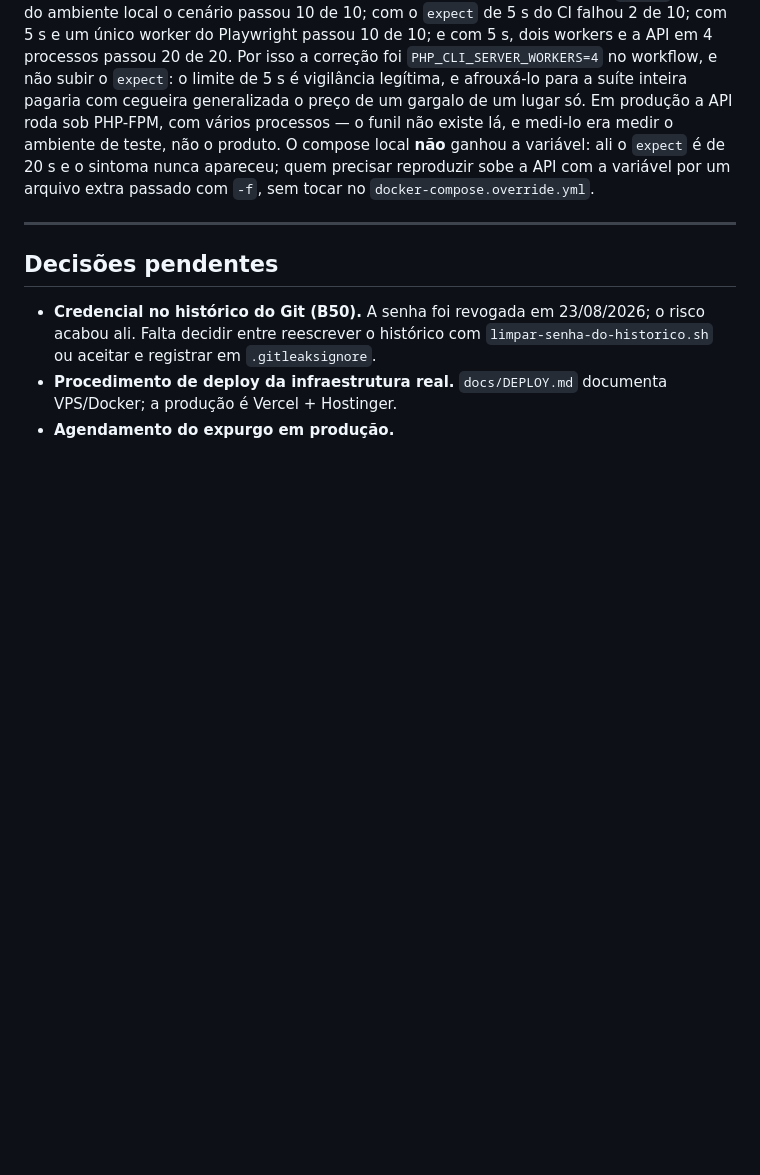
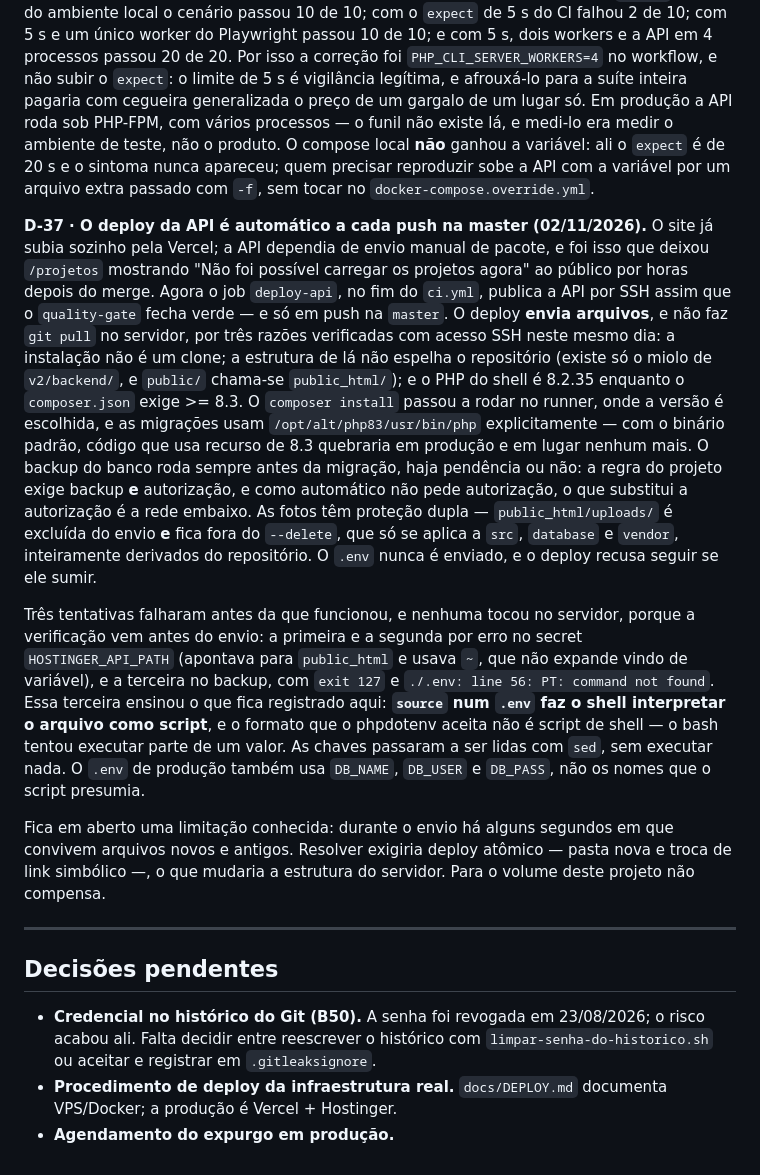
Before and after one commit to GustavoHSMachado/Portifolio, a Markdown page: .ai/decisoes.md, the part around the change. Drawn GitHub-style; blank space fills up the shorter version.

Commit message:
docs: registra o deploy automatico da API em .ai
D-37 descreve o desenho e o porque de cada escolha: envio de arquivos em vez
de git pull (a instalacao nao e clone, a estrutura nao espelha o repositorio
e o PHP do shell e 8.2), composer no runner, backup antes de toda migracao,
protecao dupla das fotos e o .env fora do envio.

Registra tambem as tres tentativas que falharam antes da que funcionou, e o
que a ultima ensinou: `source` num .env faz o shell interpretar o arquivo
como script, e o formato do phpdotenv nao e script de shell.

Em estado.md: a publicacao agora e automatica nos dois lados, a pendencia do
"procedimento de deploy para a infraestrutura real" esta resolvida, e o risco
das fotos ganhou a ressalva de que a protecao vale para o envio, nao para a
falta de backup.

Co-Authored-By: Claude Opus 5 <noreply@anthropic.com>

```diff
--- a/.ai/decisoes.md
+++ b/.ai/decisoes.md
@@ -283,6 +283,43 @@ ali o `expect` é de 20 s e o sintoma nunca apareceu; quem precisar reproduzir
 sobe a API com a variável por um arquivo extra passado com `-f`, sem tocar no
 `docker-compose.override.yml`.
 
+
+**D-37 · O deploy da API é automático a cada push na master (02/11/2026).**
+O site já subia sozinho pela Vercel; a API dependia de envio manual de pacote,
+e foi isso que deixou `/projetos` mostrando "Não foi possível carregar os
+projetos agora" ao público por horas depois do merge. Agora o job `deploy-api`,
+no fim do `ci.yml`, publica a API por SSH assim que o `quality-gate` fecha
+verde — e só em push na `master`. O deploy **envia arquivos**, e não faz
+`git pull` no servidor, por três razões verificadas com acesso SSH neste mesmo
+dia: a instalação não é um clone; a estrutura de lá não espelha o repositório
+(existe só o miolo de `v2/backend/`, e `public/` chama-se `public_html/`); e o
+PHP do shell é 8.2.35 enquanto o `composer.json` exige >= 8.3. O `composer
+install` passou a rodar no runner, onde a versão é escolhida, e as migrações
+usam `/opt/alt/php83/usr/bin/php` explicitamente — com o binário padrão, código
+que usa recurso de 8.3 quebraria em produção e em lugar nenhum mais. O backup
+do banco roda sempre antes da migração, haja pendência ou não: a regra do
+projeto exige backup **e** autorização, e como automático não pede autorização,
+o que substitui a autorização é a rede embaixo. As fotos têm proteção dupla —
+`public_html/uploads/` é excluída do envio **e** fica fora do `--delete`, que só
+se aplica a `src`, `database` e `vendor`, inteiramente derivados do repositório.
+O `.env` nunca é enviado, e o deploy recusa seguir se ele sumir.
+
+Três tentativas falharam antes da que funcionou, e nenhuma tocou no servidor,
+porque a verificação vem antes do envio: a primeira e a segunda por erro no
+secret `HOSTINGER_API_PATH` (apontava para `public_html` e usava `~`, que não
+expande vindo de variável), e a terceira no backup, com `exit 127` e
+`./.env: line 56: PT: command not found`. Essa terceira ensinou o que fica
+registrado aqui: **`source` num `.env` faz o shell interpretar o arquivo como
+script**, e o formato que o phpdotenv aceita não é script de shell — o bash
+tentou executar parte de um valor. As chaves passaram a ser lidas com `sed`,
+sem executar nada. O `.env` de produção também usa `DB_NAME`, `DB_USER` e
+`DB_PASS`, não os nomes que o script presumia.
+
+Fica em aberto uma limitação conhecida: durante o envio há alguns segundos em
+que convivem arquivos novos e antigos. Resolver exigiria deploy atômico — pasta
+nova e troca de link simbólico —, o que mudaria a estrutura do servidor. Para o
+volume deste projeto não compensa.
+
 ---
 
 ## Decisões pendentes
```
Also changed, not shown: .ai/estado.md (+8 -2 lines).
